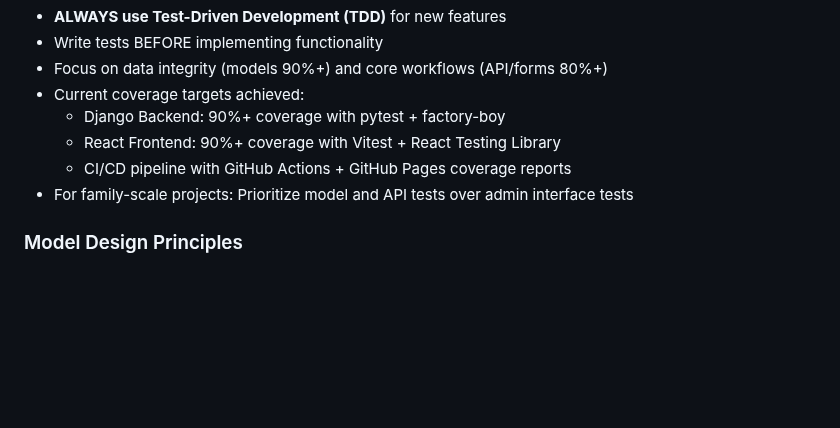
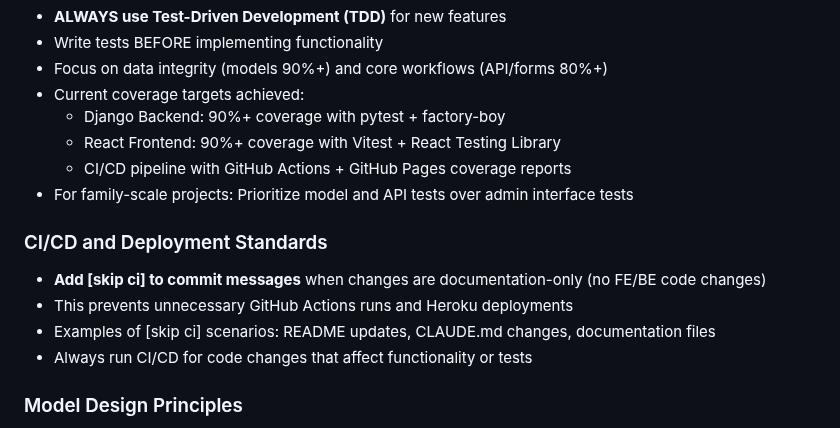
Before and after one commit to xqliu/family-knowledge-mgr, a Markdown page: CLAUDE.md, the part around the change. Drawn GitHub-style; blank space fills up the shorter version.

Commit message:
Add CI/CD skip guidelines for documentation changes [skip ci]
- Add [skip ci] rule for documentation-only commits
- Prevent unnecessary GitHub Actions runs for docs changes
- Examples: README, CLAUDE.md, other documentation files
- Optimize CI/CD resource usage

🤖 Generated with [Claude Code](https://claude.ai/code)

Co-Authored-By: Claude <noreply@anthropic.com>

```diff
--- a/CLAUDE.md
+++ b/CLAUDE.md
@@ -141,6 +141,12 @@ knowledge_mgr/
   - CI/CD pipeline with GitHub Actions + GitHub Pages coverage reports
 - For family-scale projects: Prioritize model and API tests over admin interface tests
 
+### CI/CD and Deployment Standards
+- **Add [skip ci] to commit messages** when changes are documentation-only (no FE/BE code changes)
+- This prevents unnecessary GitHub Actions runs and Heroku deployments
+- Examples of [skip ci] scenarios: README updates, CLAUDE.md changes, documentation files
+- Always run CI/CD for code changes that affect functionality or tests
+
 ### Model Design Principles
 - Use clear English field names with verbose_name for Chinese display
 - Define proper relationships with explicit related_name
```
